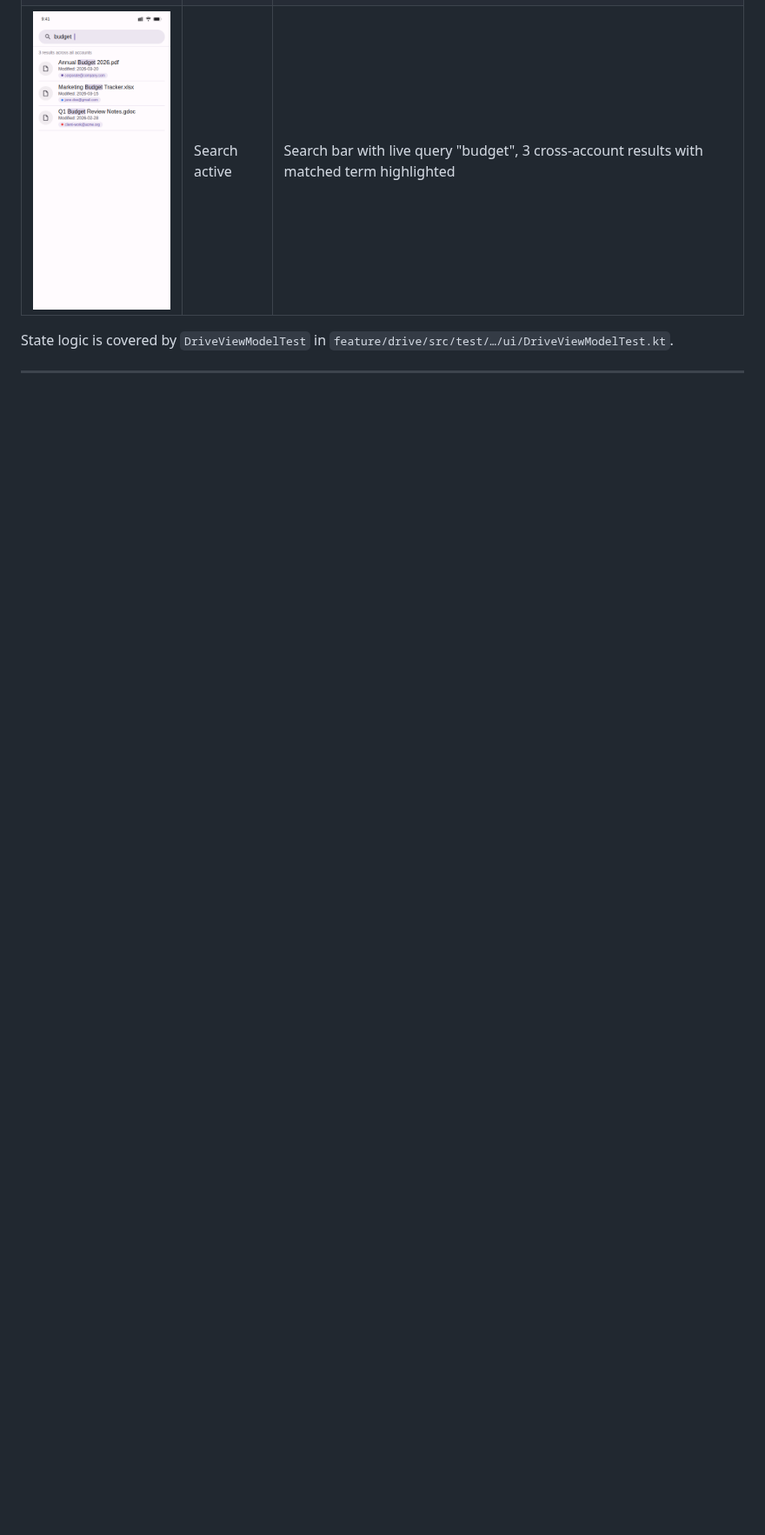
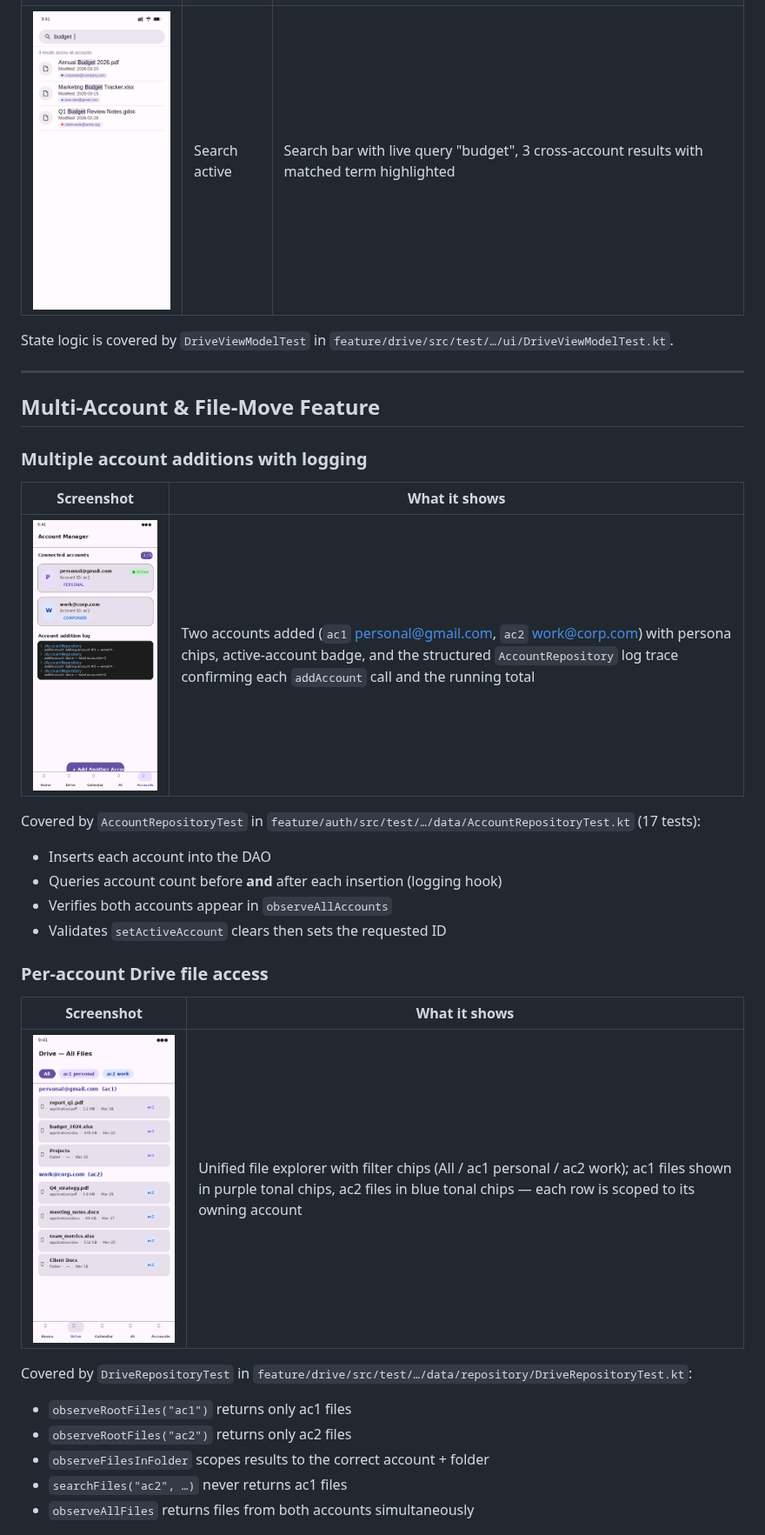
Before and after one commit to s-p-c-git/GoogleAc, a Markdown page: docs/screenshots/README.md, the part around one of its changes. Shown at 87% size. Drawn GitHub-style; pictures changed too: docs/screenshots/drive_files_per_account.png (added), docs/screenshots/multi_account_list.png (added); blank space fills up the shorter version.

```diff
--- a/docs/screenshots/README.md
+++ b/docs/screenshots/README.md
@@ -36,3 +36,32 @@ State logic is covered by `DriveViewModelTest` in
 
 ---
 
+## Multi-Account & File-Move Feature
+
+### Multiple account additions with logging
+
+| Screenshot | What it shows |
+|---|---|
+| ![Multi-account list](multi_account_list.png) | Two accounts added (`ac1` personal@gmail.com, `ac2` work@corp.com) with persona chips, active-account badge, and the structured `AccountRepository` log trace confirming each `addAccount` call and the running total |
+
+Covered by `AccountRepositoryTest` in
+`feature/auth/src/test/…/data/AccountRepositoryTest.kt` (17 tests):
+- Inserts each account into the DAO
+- Queries account count before **and** after each insertion (logging hook)
+- Verifies both accounts appear in `observeAllAccounts`
+- Validates `setActiveAccount` clears then sets the requested ID
+
+### Per-account Drive file access
+
+| Screenshot | What it shows |
+|---|---|
+| ![Drive files per account](drive_files_per_account.png) | Unified file explorer with filter chips (All / ac1 personal / ac2 work); ac1 files shown in purple tonal chips, ac2 files in blue tonal chips — each row is scoped to its owning account |
+
+Covered by `DriveRepositoryTest` in
+`feature/drive/src/test/…/data/repository/DriveRepositoryTest.kt`:
+- `observeRootFiles("ac1")` returns only ac1 files
+- `observeRootFiles("ac2")` returns only ac2 files
+- `observeFilesInFolder` scopes results to the correct account + folder
+- `searchFiles("ac2", …)` never returns ac1 files
+- `observeAllFiles` returns files from both accounts simultaneously
+
```
Also changed, not shown: other parts of docs/screenshots/README.md (+18 -1 lines), docs/screenshots/move_file.png (added), 8 other files.
